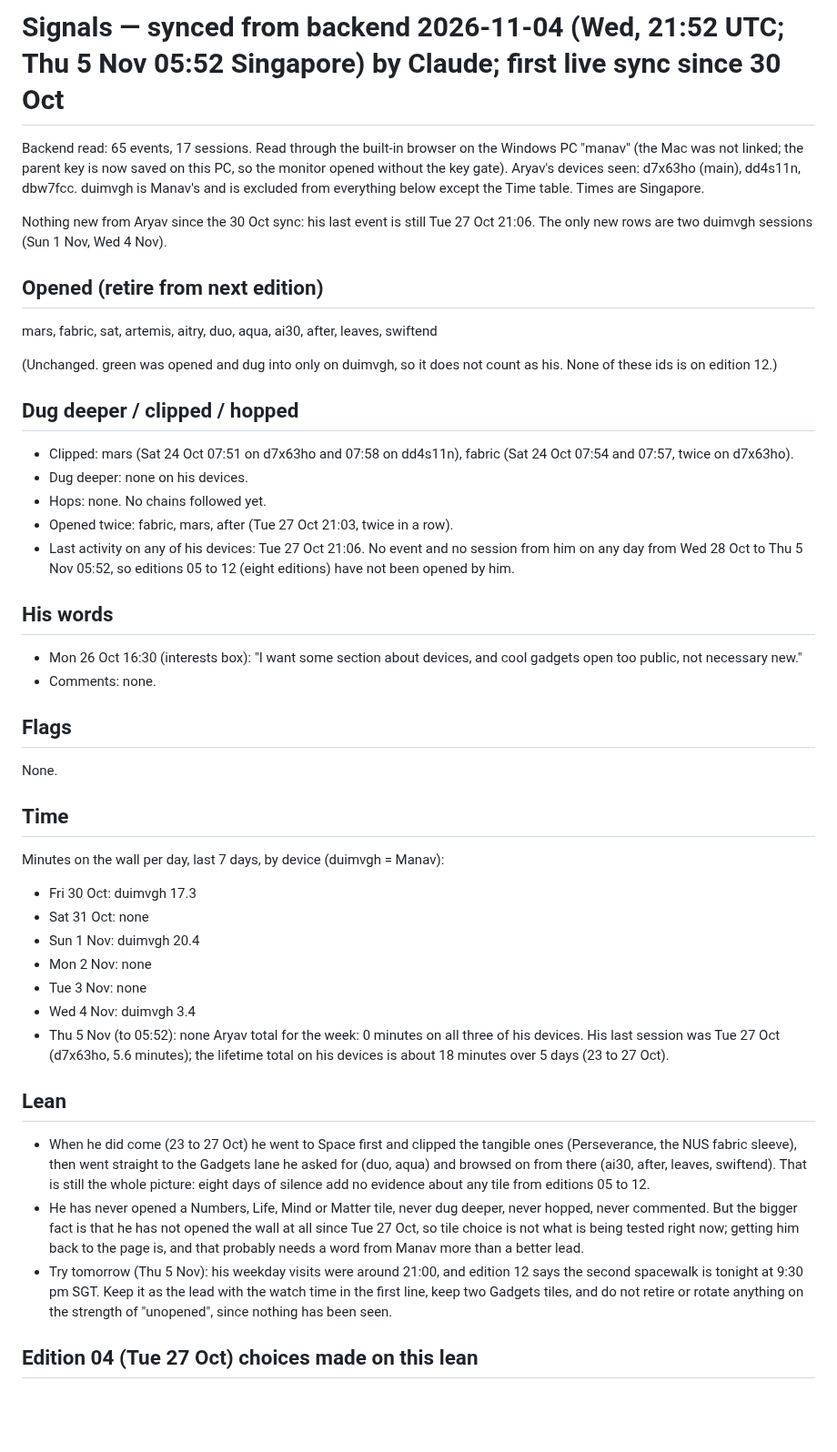
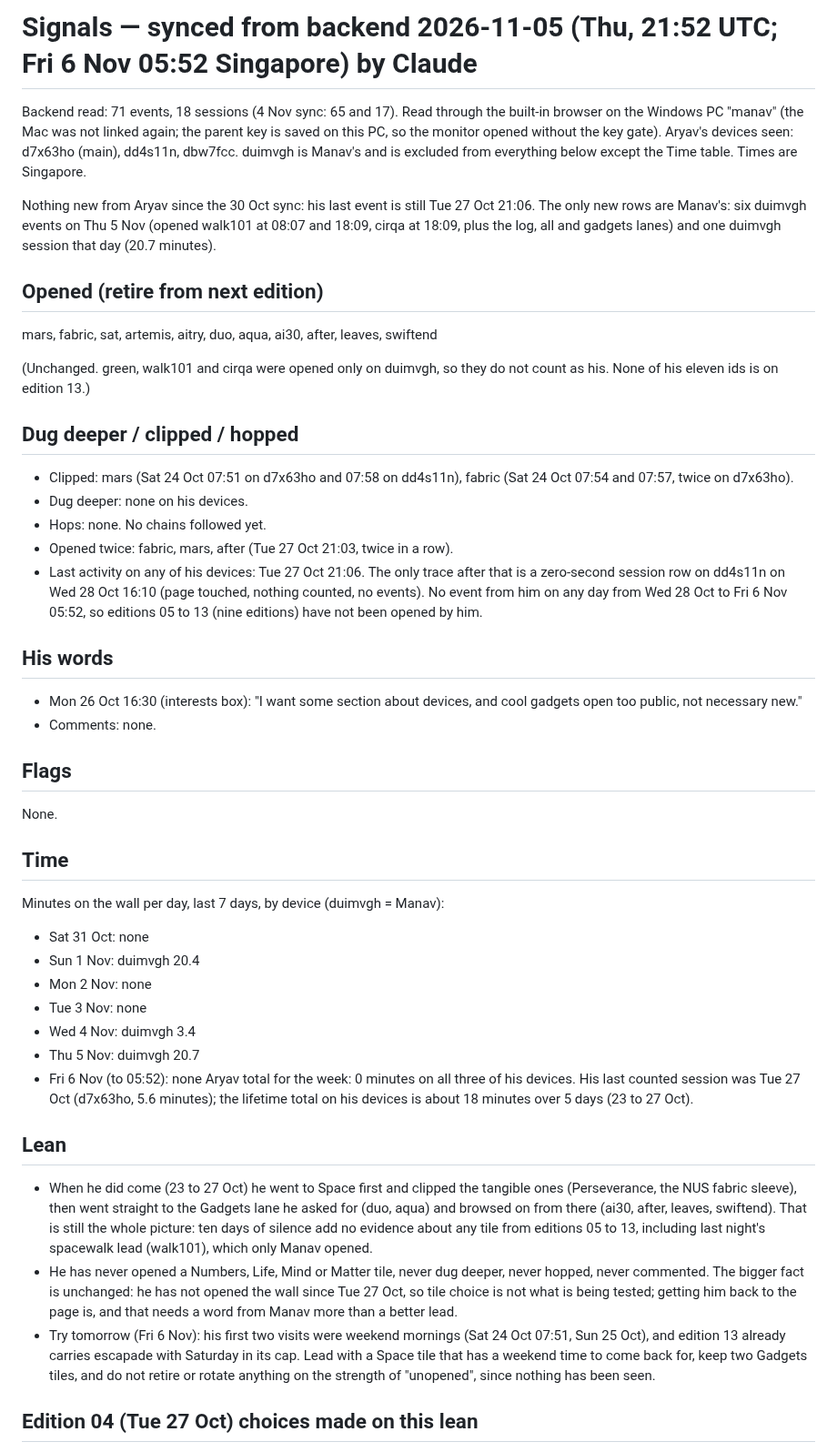
Before and after one commit to manav-singhania/frontier, a Markdown page: signals/latest.md, the part around the change. Shown at 91% size. Drawn GitHub-style; blank space fills up the shorter version.

Commit message:
signals: synced from backend 2026-11-05
Co-Authored-By: Claude Fable 5.1 <noreply@anthropic.com>
Claude-Session: https://claude.ai/code/session_01BqQJSn17K4hoHTnSRFBjXh

```diff
--- a/signals/latest.md
+++ b/signals/latest.md
@@ -1,20 +1,20 @@
-# Signals — synced from backend 2026-11-04 (Wed, 21:52 UTC; Thu 5 Nov 05:52 Singapore) by Claude; first live sync since 30 Oct
+# Signals — synced from backend 2026-11-05 (Thu, 21:52 UTC; Fri 6 Nov 05:52 Singapore) by Claude
 
-Backend read: 65 events, 17 sessions. Read through the built-in browser on the Windows PC "manav" (the Mac was not linked; the parent key is now saved on this PC, so the monitor opened without the key gate). Aryav's devices seen: d7x63ho (main), dd4s11n, dbw7fcc. duimvgh is Manav's and is excluded from everything below except the Time table. Times are Singapore.
+Backend read: 71 events, 18 sessions (4 Nov sync: 65 and 17). Read through the built-in browser on the Windows PC "manav" (the Mac was not linked again; the parent key is saved on this PC, so the monitor opened without the key gate). Aryav's devices seen: d7x63ho (main), dd4s11n, dbw7fcc. duimvgh is Manav's and is excluded from everything below except the Time table. Times are Singapore.
 
-Nothing new from Aryav since the 30 Oct sync: his last event is still Tue 27 Oct 21:06. The only new rows are two duimvgh sessions (Sun 1 Nov, Wed 4 Nov).
+Nothing new from Aryav since the 30 Oct sync: his last event is still Tue 27 Oct 21:06. The only new rows are Manav's: six duimvgh events on Thu 5 Nov (opened walk101 at 08:07 and 18:09, cirqa at 18:09, plus the log, all and gadgets lanes) and one duimvgh session that day (20.7 minutes).
 
 ## Opened (retire from next edition)
 mars, fabric, sat, artemis, aitry, duo, aqua, ai30, after, leaves, swiftend
 
-(Unchanged. green was opened and dug into only on duimvgh, so it does not count as his. None of these ids is on edition 12.)
+(Unchanged. green, walk101 and cirqa were opened only on duimvgh, so they do not count as his. None of his eleven ids is on edition 13.)
 
 ## Dug deeper / clipped / hopped
 - Clipped: mars (Sat 24 Oct 07:51 on d7x63ho and 07:58 on dd4s11n), fabric (Sat 24 Oct 07:54 and 07:57, twice on d7x63ho).
 - Dug deeper: none on his devices.
 - Hops: none. No chains followed yet.
 - Opened twice: fabric, mars, after (Tue 27 Oct 21:03, twice in a row).
-- Last activity on any of his devices: Tue 27 Oct 21:06. No event and no session from him on any day from Wed 28 Oct to Thu 5 Nov 05:52, so editions 05 to 12 (eight editions) have not been opened by him.
+- Last activity on any of his devices: Tue 27 Oct 21:06. The only trace after that is a zero-second session row on dd4s11n on Wed 28 Oct 16:10 (page touched, nothing counted, no events). No event from him on any day from Wed 28 Oct to Fri 6 Nov 05:52, so editions 05 to 13 (nine editions) have not been opened by him.
 
 ## His words
 - Mon 26 Oct 16:30 (interests box): "I want some section about devices, and cool gadgets open too public, not necessary new."
@@ -25,19 +25,19 @@ None.
 
 ## Time
 Minutes on the wall per day, last 7 days, by device (duimvgh = Manav):
-- Fri 30 Oct: duimvgh 17.3
 - Sat 31 Oct: none
 - Sun 1 Nov: duimvgh 20.4
 - Mon 2 Nov: none
 - Tue 3 Nov: none
 - Wed 4 Nov: duimvgh 3.4
-- Thu 5 Nov (to 05:52): none
-Aryav total for the week: 0 minutes on all three of his devices. His last session was Tue 27 Oct (d7x63ho, 5.6 minutes); the lifetime total on his devices is about 18 minutes over 5 days (23 to 27 Oct).
+- Thu 5 Nov: duimvgh 20.7
+- Fri 6 Nov (to 05:52): none
+Aryav total for the week: 0 minutes on all three of his devices. His last counted session was Tue 27 Oct (d7x63ho, 5.6 minutes); the lifetime total on his devices is about 18 minutes over 5 days (23 to 27 Oct).
 
 ## Lean
-- When he did come (23 to 27 Oct) he went to Space first and clipped the tangible ones (Perseverance, the NUS fabric sleeve), then went straight to the Gadgets lane he asked for (duo, aqua) and browsed on from there (ai30, after, leaves, swiftend). That is still the whole picture: eight days of silence add no evidence about any tile from editions 05 to 12.
-- He has never opened a Numbers, Life, Mind or Matter tile, never dug deeper, never hopped, never commented. But the bigger fact is that he has not opened the wall at all since Tue 27 Oct, so tile choice is not what is being tested right now; getting him back to the page is, and that probably needs a word from Manav more than a better lead.
-- Try tomorrow (Thu 5 Nov): his weekday visits were around 21:00, and edition 12 says the second spacewalk is tonight at 9:30 pm SGT. Keep it as the lead with the watch time in the first line, keep two Gadgets tiles, and do not retire or rotate anything on the strength of "unopened", since nothing has been seen.
+- When he did come (23 to 27 Oct) he went to Space first and clipped the tangible ones (Perseverance, the NUS fabric sleeve), then went straight to the Gadgets lane he asked for (duo, aqua) and browsed on from there (ai30, after, leaves, swiftend). That is still the whole picture: ten days of silence add no evidence about any tile from editions 05 to 13, including last night's spacewalk lead (walk101), which only Manav opened.
+- He has never opened a Numbers, Life, Mind or Matter tile, never dug deeper, never hopped, never commented. The bigger fact is unchanged: he has not opened the wall since Tue 27 Oct, so tile choice is not what is being tested; getting him back to the page is, and that needs a word from Manav more than a better lead.
+- Try tomorrow (Fri 6 Nov): his first two visits were weekend mornings (Sat 24 Oct 07:51, Sun 25 Oct), and edition 13 already carries escapade with Saturday in its cap. Lead with a Space tile that has a weekend time to come back for, keep two Gadgets tiles, and do not retire or rotate anything on the strength of "unopened", since nothing has been seen.
 
 ## Edition 04 (Tue 27 Oct) choices made on this lean
 Lead: Perseverance Mars-dust paper (he clipped Perseverance). Gadgets: iPhone Duo new + HoverAir Aqua carried. Earth test: PACE autumn-leaves map. Life test: mosquito preferences. Numbers test: Condorcet/Klein bottle. Using AI: ai30 rotated in. Next rotation: aimit or ai17.
```
